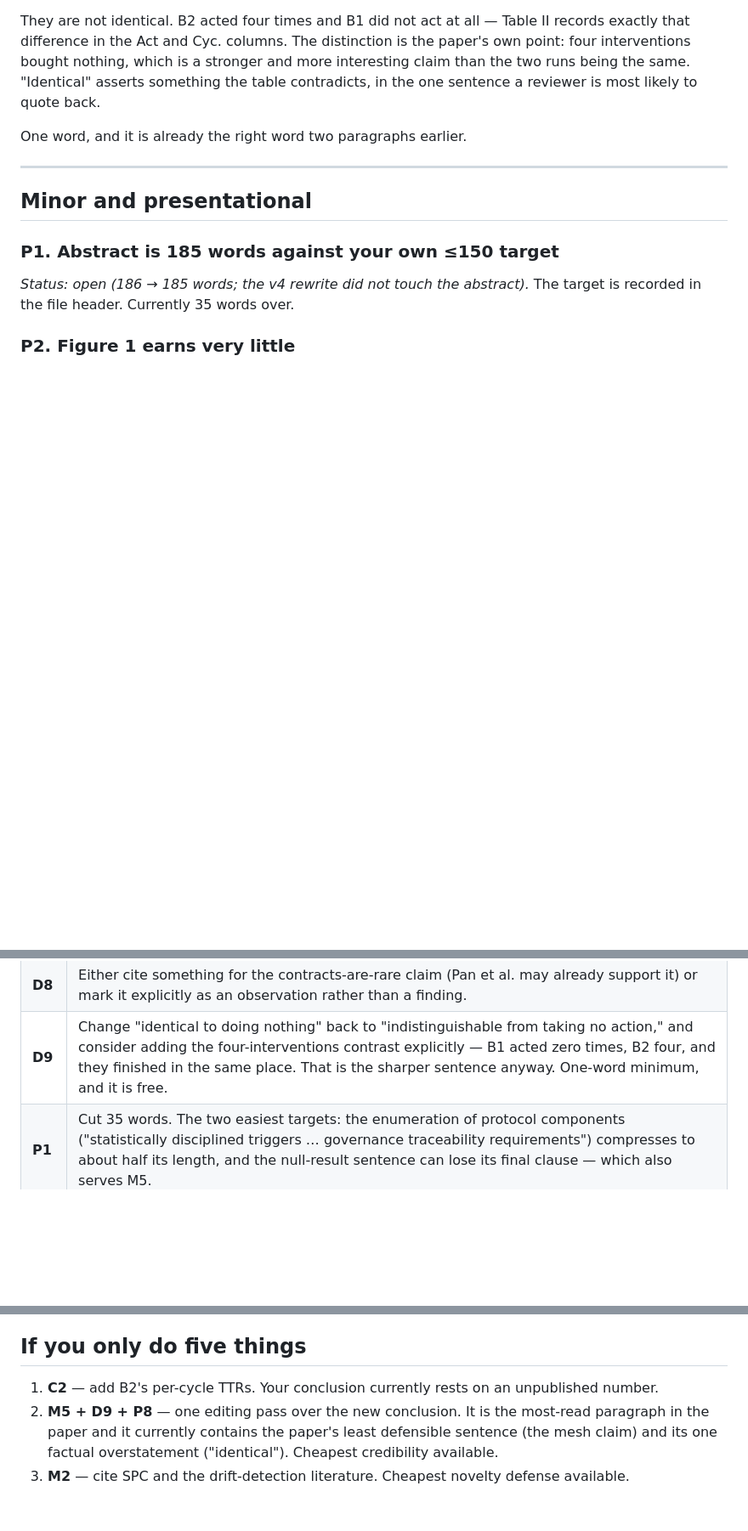
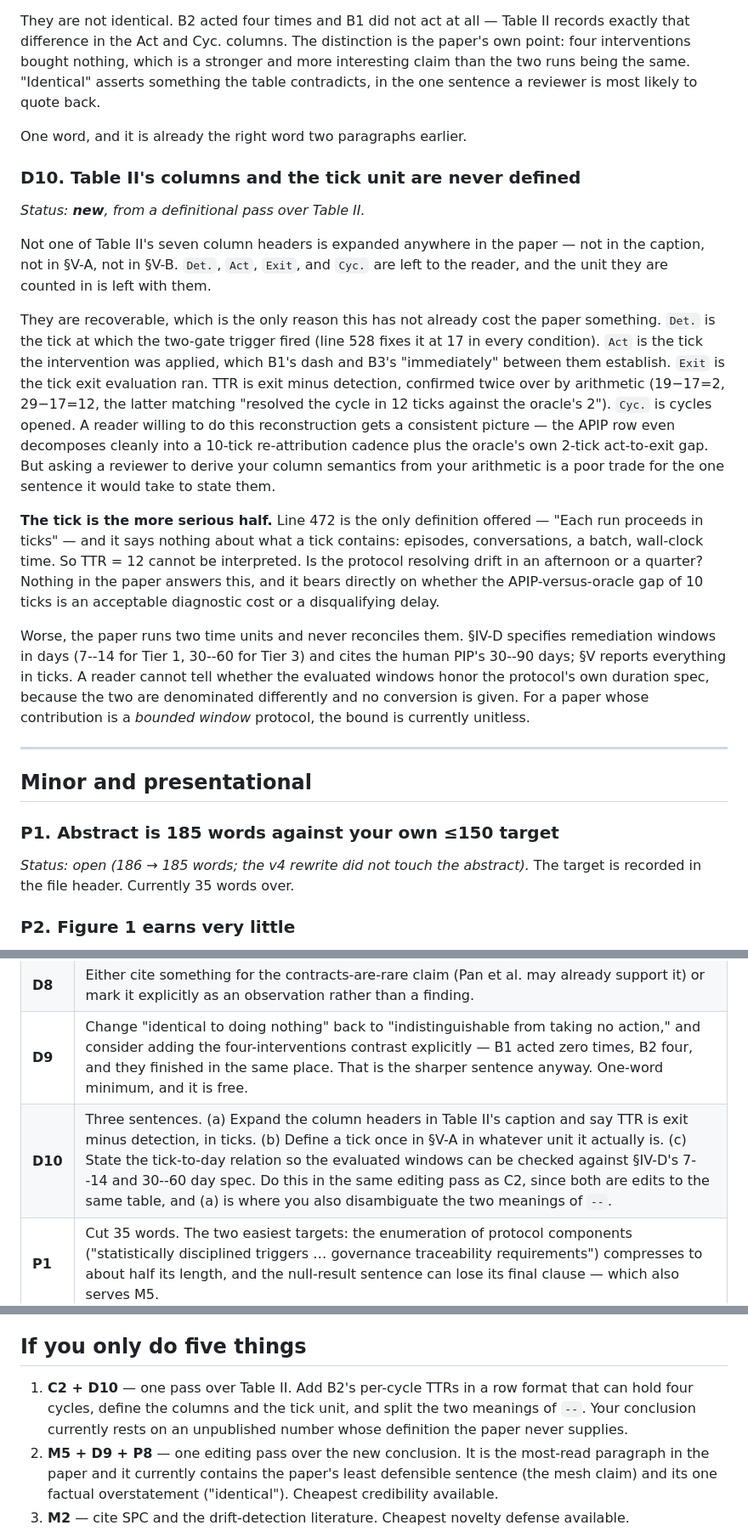
Before and after one commit to jfharney77/research_papers, a Markdown page: papers/apip/CRITIQUE_2026-09-13.md, 3 parts joined by grey strips. Shown at 85% size. GitHub-like rendering; blank space fills up the shorter version.

```diff
--- a/papers/apip/CRITIQUE_2026-09-13.md
+++ b/papers/apip/CRITIQUE_2026-09-13.md
@@ -293,6 +330,38 @@ the one sentence a reviewer is most likely to quote back.
 
 One word, and it is already the right word two paragraphs earlier.
 
+### D10. Table II's columns and the tick unit are never defined
+*Status: **new**, from a definitional pass over Table II.*
+
+Not one of Table II's seven column headers is expanded anywhere in the paper — not in the
+caption, not in §V-A, not in §V-B. `Det.`, `Act`, `Exit`, and `Cyc.` are left to the reader,
+and the unit they are counted in is left with them.
+
+They are recoverable, which is the only reason this has not already cost the paper
+something. `Det.` is the tick at which the two-gate trigger fired (line 528 fixes it at 17 in
+every condition). `Act` is the tick the intervention was applied, which B1's dash and B3's
+"immediately" between them establish. `Exit` is the tick exit evaluation ran. TTR is exit
+minus detection, confirmed twice over by arithmetic (19−17=2, 29−17=12, the latter matching
+"resolved the cycle in 12 ticks against the oracle's 2"). `Cyc.` is cycles opened. A reader
+willing to do this reconstruction gets a consistent picture — the APIP row even decomposes
+cleanly into a 10-tick re-attribution cadence plus the oracle's own 2-tick act-to-exit gap.
+But asking a reviewer to derive your column semantics from your arithmetic is a poor trade
+for the one sentence it would take to state them.
+
+**The tick is the more serious half.** Line 472 is the only definition offered — "Each run
+proceeds in ticks" — and it says nothing about what a tick contains: episodes,
+conversations, a batch, wall-clock time. So TTR = 12 cannot be interpreted. Is the protocol
+resolving drift in an afternoon or a quarter? Nothing in the paper answers this, and it
+bears directly on whether the APIP-versus-oracle gap of 10 ticks is an acceptable diagnostic
+cost or a disqualifying delay.
+
+Worse, the paper runs two time units and never reconciles them. §IV-D specifies remediation
+windows in days (7--14 for Tier 1, 30--60 for Tier 3) and cites the human PIP's 30--90 days;
+§V reports everything in ticks. A reader cannot tell whether the evaluated windows honor the
+protocol's own duration spec, because the two are denominated differently and no conversion
+is given. For a paper whose contribution is a *bounded window* protocol, the bound is
+currently unitless.
+
 ---
 
 ## Minor and presentational
@@ -380,6 +449,7 @@ Grouped by what they cost. Nothing in the first group requires new experiments.
 | **D7** | One sentence in §V-E naming the gap: both environments are research harnesses with injected faults, and no claim is made about production deployments. You already make the injected-fault admission — extend it to the sandbox-vs-production gap. |
 | **D8** | Either cite something for the contracts-are-rare claim (Pan et al. may already support it) or mark it explicitly as an observation rather than a finding. |
 | **D9** | Change "identical to doing nothing" back to "indistinguishable from taking no action," and consider adding the four-interventions contrast explicitly — B1 acted zero times, B2 four, and they finished in the same place. That is the sharper sentence anyway. One-word minimum, and it is free. |
+| **D10** | Three sentences. (a) Expand the column headers in Table II's caption and say TTR is exit minus detection, in ticks. (b) Define a tick once in §V-A in whatever unit it actually is. (c) State the tick-to-day relation so the evaluated windows can be checked against §IV-D's 7--14 and 30--60 day spec. Do this in the same editing pass as C2, since both are edits to the same table, and (a) is where you also disambiguate the two meanings of `--`. |
 | **P1** | Cut 35 words. The two easiest targets: the enumeration of protocol components ("statistically disciplined triggers … governance traceability requirements") compresses to about half its length, and the null-result sentence can lose its final clause — which also serves M5. |
 | **P2** | Cut Figure 1, move its caption content into §IV's opening paragraph, and spend the reclaimed space on D2's false-alarm table or a TTR-vs-durability trajectory plot. This also relieves P3 and funds C2. |
 | **P3** | Fold into P2 — reclaiming Figure 1's area is likely enough to restore `\footnotesize` references. |
@@ -422,7 +492,10 @@ Grouped by what they cost. Nothing in the first group requires new experiments.
 
 ## If you only do five things
 
-1. **C2** — add B2's per-cycle TTRs. Your conclusion currently rests on an unpublished number.
+1. **C2 + D10** — one pass over Table II. Add B2's per-cycle TTRs in a row format that can
+   hold four cycles, define the columns and the tick unit, and split the two meanings of
+   `--`. Your conclusion currently rests on an unpublished number whose definition the paper
+   never supplies.
 2. **M5 + D9 + P8** — one editing pass over the new conclusion. It is the most-read paragraph
    in the paper and it currently contains the paper's least defensible sentence (the mesh
    claim) and its one factual overstatement ("identical"). Cheapest credibility available.
```
Also changed, not shown: other parts of papers/apip/CRITIQUE_2026-09-13.md (+38 -1 lines).
